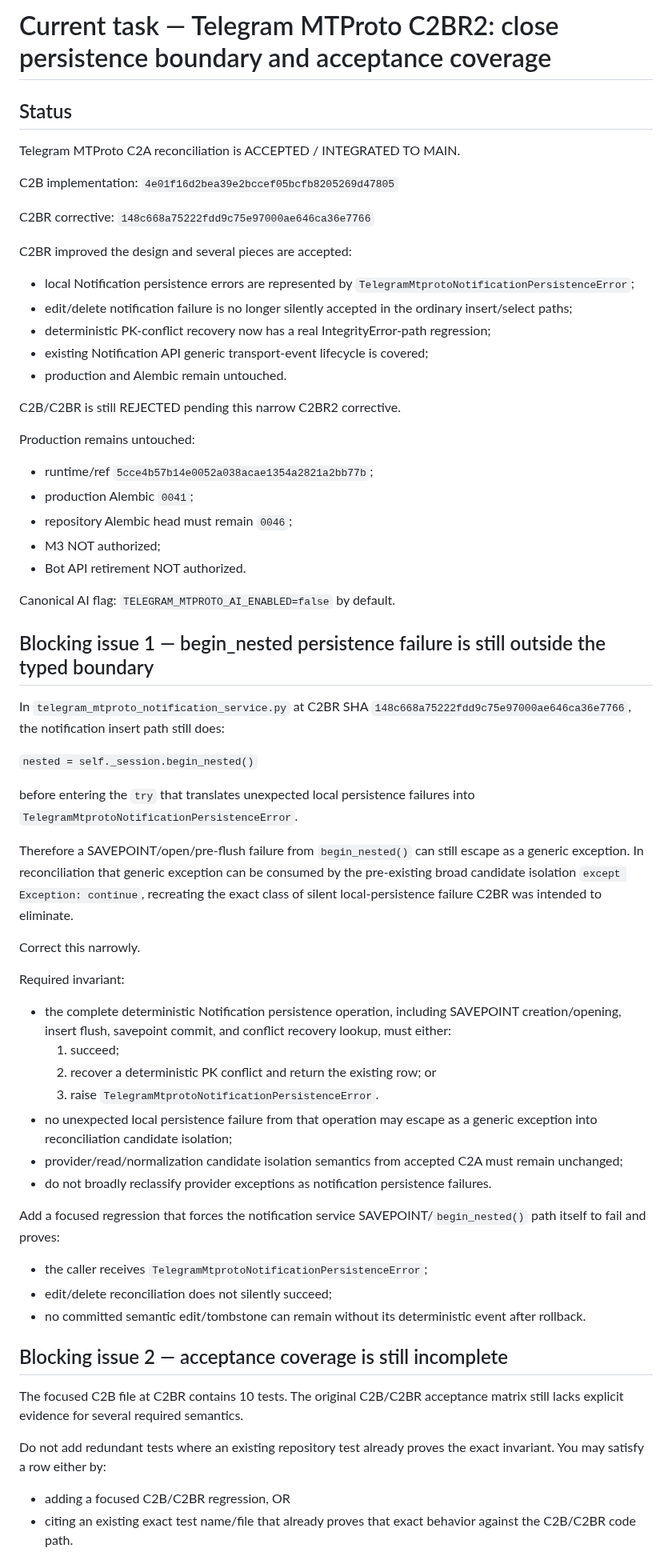
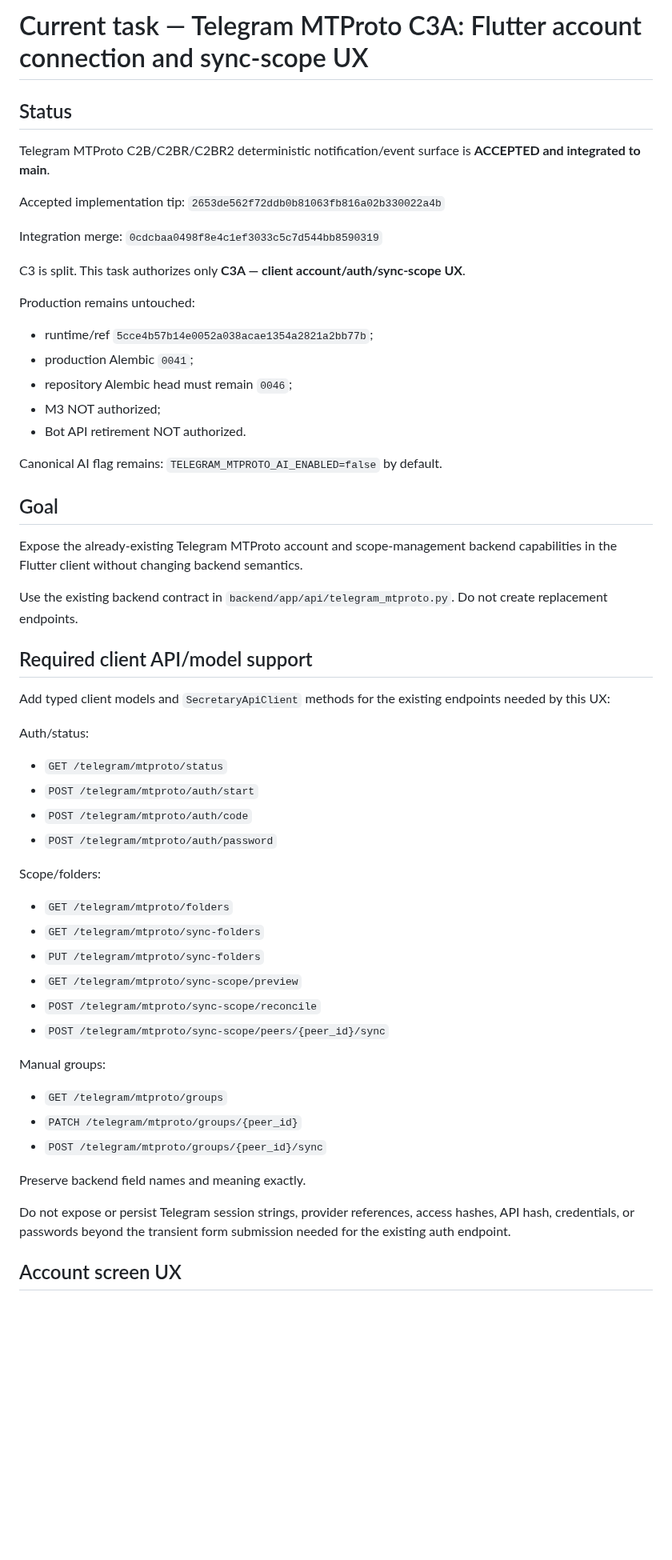
Before and after one commit to d-yacenko/secretary-prerelease, a Markdown page: CURRENT_TASK.md, the part around one of its changes. Shown at 80% size. Drawn GitHub-style; blank space fills up the shorter version.

```diff
--- a/CURRENT_TASK.md
+++ b/CURRENT_TASK.md
@@ -1,23 +1,16 @@
-# Current task — Telegram MTProto C2BR2: close persistence boundary and acceptance coverage
+# Current task — Telegram MTProto C3A: Flutter account connection and sync-scope UX
 
 ## Status
 
-Telegram MTProto C2A reconciliation is ACCEPTED / INTEGRATED TO MAIN.
+Telegram MTProto C2B/C2BR/C2BR2 deterministic notification/event surface is **ACCEPTED and integrated to main**.
 
-C2B implementation:
-`4e01f16d2bea39e2bccef05bcfb8205269d47805`
+Accepted implementation tip:
+`2653de562f72ddb0b81063fb816a02b330022a4b`
 
-C2BR corrective:
-`148c668a75222fdd9c75e97000ae646ca36e7766`
+Integration merge:
+`0cdcbaa0498f8e4c1ef3033c5c7d544bb8590319`
 
-C2BR improved the design and several pieces are accepted:
-- local Notification persistence errors are represented by `TelegramMtprotoNotificationPersistenceError`;
-- edit/delete notification failure is no longer silently accepted in the ordinary insert/select paths;
-- deterministic PK-conflict recovery now has a real IntegrityError-path regression;
-- existing Notification API generic transport-event lifecycle is covered;
-- production and Alembic remain untouched.
-
-C2B/C2BR is still REJECTED pending this narrow C2BR2 corrective.
+C3 is split. This task authorizes only **C3A — client account/auth/sync-scope UX**.
 
 Production remains untouched:
 - runtime/ref `5cce4b57b14e0052a038acae1354a2821a2bb77b`;
@@ -26,40 +19,41 @@ Production remains untouched:
 - M3 NOT authorized;
 - Bot API retirement NOT authorized.
 
-Canonical AI flag:
+Canonical AI flag remains:
 `TELEGRAM_MTPROTO_AI_ENABLED=false` by default.
 
-## Blocking issue 1 — begin_nested persistence failure is still outside the typed boundary
+## Goal
 
-In `telegram_mtproto_notification_service.py` at C2BR SHA `148c668a75222fdd9c75e97000ae646ca36e7766`, the notification insert path still does:
+Expose the already-existing Telegram MTProto account and scope-management backend capabilities in the Flutter client without changing backend semantics.
 
-`nested = self._session.begin_nested()`
+Use the existing backend contract in `backend/app/api/telegram_mtproto.py`. Do not create replacement endpoints.
 
-before entering the `try` that translates unexpected local persistence failures into `TelegramMtprotoNotificationPersistenceError`.
+## Required client API/model support
 
-Therefore a SAVEPOINT/open/pre-flush failure from `begin_nested()` can still escape as a generic exception. In reconciliation that generic exception can be consumed by the pre-existing broad candidate isolation `except Exception: continue`, recreating the exact class of silent local-persistence failure C2BR was intended to eliminate.
+Add typed client models and `SecretaryApiClient` methods for the existing endpoints needed by this UX:
 
-Correct this narrowly.
+Auth/status:
+- `GET /telegram/mtproto/status`
+- `POST /telegram/mtproto/auth/start`
+- `POST /telegram/mtproto/auth/code`
+- `POST /telegram/mtproto/auth/password`
 
-Required invariant:
-- the complete deterministic Notification persistence operation, including SAVEPOINT creation/opening, insert flush, savepoint commit, and conflict recovery lookup, must either:
-  1. succeed;
-  2. recover a deterministic PK conflict and return the existing row; or
-  3. raise `TelegramMtprotoNotificationPersistenceError`.
-- no unexpected local persistence failure from that operation may escape as a generic exception into reconciliation candidate isolation;
-- provider/read/normalization candidate isolation semantics from accepted C2A must remain unchanged;
-- do not broadly reclassify provider exceptions as notification persistence failures.
+Scope/folders:
+- `GET /telegram/mtproto/folders`
+- `GET /telegram/mtproto/sync-folders`
+- `PUT /telegram/mtproto/sync-folders`
+- `GET /telegram/mtproto/sync-scope/preview`
+- `POST /telegram/mtproto/sync-scope/reconcile`
+- `POST /telegram/mtproto/sync-scope/peers/{peer_id}/sync`
 
-Add a focused regression that forces the notification service SAVEPOINT/`begin_nested()` path itself to fail and proves:
-- the caller receives `TelegramMtprotoNotificationPersistenceError`;
-- edit/delete reconciliation does not silently succeed;
-- no committed semantic edit/tombstone can remain without its deterministic event after rollback.
+Manual groups:
+- `GET /telegram/mtproto/groups`
+- `PATCH /telegram/mtproto/groups/{peer_id}`
+- `POST /telegram/mtproto/groups/{peer_id}/sync`
 
-## Blocking issue 2 — acceptance coverage is still incomplete
+Preserve backend field names and meaning exactly.
 
-The focused C2B file at C2BR contains 10 tests. The original C2B/C2BR acceptance matrix still lacks explicit evidence for several required semantics.
+Do not expose or persist Telegram session strings, provider references, access hashes, API hash, credentials, or passwords beyond the transient form submission needed for the existing auth endpoint.
 
-Do not add redundant tests where an existing repository test already proves the exact invariant. You may satisfy a row either by:
-- adding a focused C2B/C2BR regression, OR
-- citing an existing exact test name/file that already proves that exact behavior against the C2B/C2BR code path.
+## Account screen UX
 
```
Also changed, not shown: other parts of CURRENT_TASK.md (+117 -59 lines).
